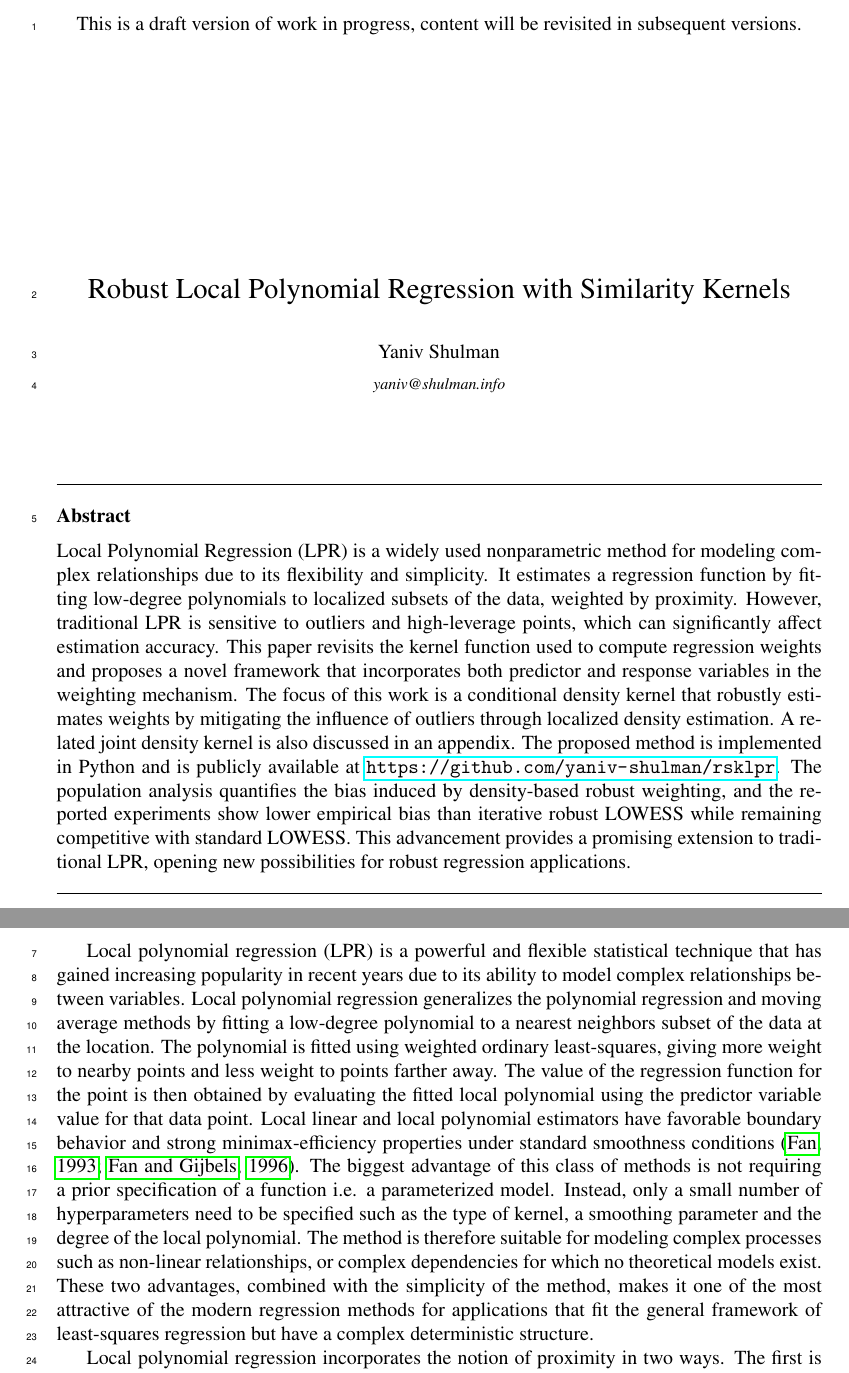
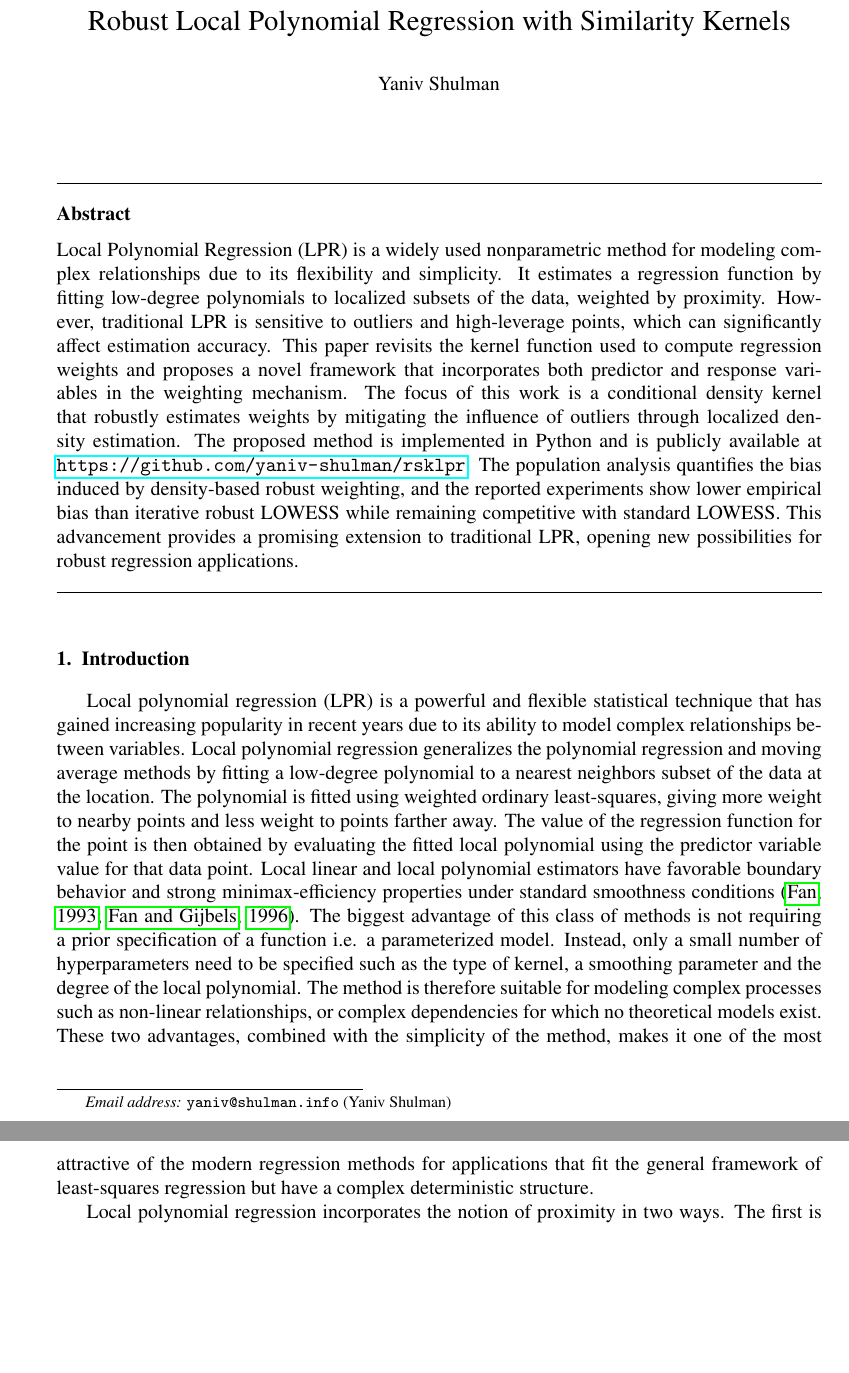
Before and after one commit to yaniv-shulman/rsklpr, a LaTeX paper (paper/rsklpr.tex): two parts of pages 1 and 2 of 25, joined at a grey line, cut at the place of the change, the shorter picture padded with empty space. Compiled offline with pdfLaTeX.

Commit message:
Changes required for arxiv final layout submission.

```diff
--- a/paper/rsklpr.tex
+++ b/paper/rsklpr.tex
@@ -1,4 +1,4 @@
-\documentclass[preprint,1p,times,authoryear]{elsarticle}
+\documentclass[final,1p,times,authoryear]{elsarticle}
 
 \usepackage{booktabs}
 
@@ -23,8 +23,6 @@
 \usepackage{hyperref}
 
 
-\linenumbers
-
 \DeclareMathOperator*{\E}{\mathbb{E}}
 \graphicspath{ {./graphics/} }
 
@@ -39,19 +37,13 @@
 
 \begin{frontmatter}
 
-\vspace*{\fill}
-\begin{center}
-This is a draft version of work in progress, content will be revisited in subsequent versions.
-\end{center}
-\vspace*{\fill}
-
 \title{Robust Local Polynomial Regression with Similarity Kernels}
 \author{Yaniv Shulman}
-\address{yaniv@shulman.info}
+\ead{yaniv@shulman.info}
 
 
 \begin{abstract}
-Local Polynomial Regression (LPR) is a widely used nonparametric method for modeling complex relationships due to its flexibility and simplicity. It estimates a regression function by fitting low-degree polynomials to localized subsets of the data, weighted by proximity. However, traditional LPR is sensitive to outliers and high-leverage points, which can significantly affect estimation accuracy. This paper revisits the kernel function used to compute regression weights and proposes a novel framework that incorporates both predictor and response variables in the weighting mechanism. The focus of this work is a conditional density kernel that robustly estimates weights by mitigating the influence of outliers through localized density estimation. A related joint density kernel is also discussed in an appendix. The proposed method is implemented in Python and is publicly available at \url{https://github.com/yaniv-shulman/rsklpr}. The population analysis quantifies the bias induced by density-based robust weighting, and the reported experiments show lower empirical bias than iterative robust LOWESS while remaining competitive with standard LOWESS. This advancement provides a promising extension to traditional LPR, opening new possibilities for robust regression applications.
+Local Polynomial Regression (LPR) is a widely used nonparametric method for modeling complex relationships due to its flexibility and simplicity. It estimates a regression function by fitting low-degree polynomials to localized subsets of the data, weighted by proximity. However, traditional LPR is sensitive to outliers and high-leverage points, which can significantly affect estimation accuracy. This paper revisits the kernel function used to compute regression weights and proposes a novel framework that incorporates both predictor and response variables in the weighting mechanism. The focus of this work is a conditional density kernel that robustly estimates weights by mitigating the influence of outliers through localized density estimation. The proposed method is implemented in Python and is publicly available at \url{https://github.com/yaniv-shulman/rsklpr}. The population analysis quantifies the bias induced by density-based robust weighting, and the reported experiments show lower empirical bias than iterative robust LOWESS while remaining competitive with standard LOWESS. This advancement provides a promising extension to traditional LPR, opening new possibilities for robust regression applications.
 \end{abstract}
 \end{frontmatter}
 
```
Also changed, not shown: paper/rsklpr.pdf, paper/rsklpr.tex (1 more changed lines).
